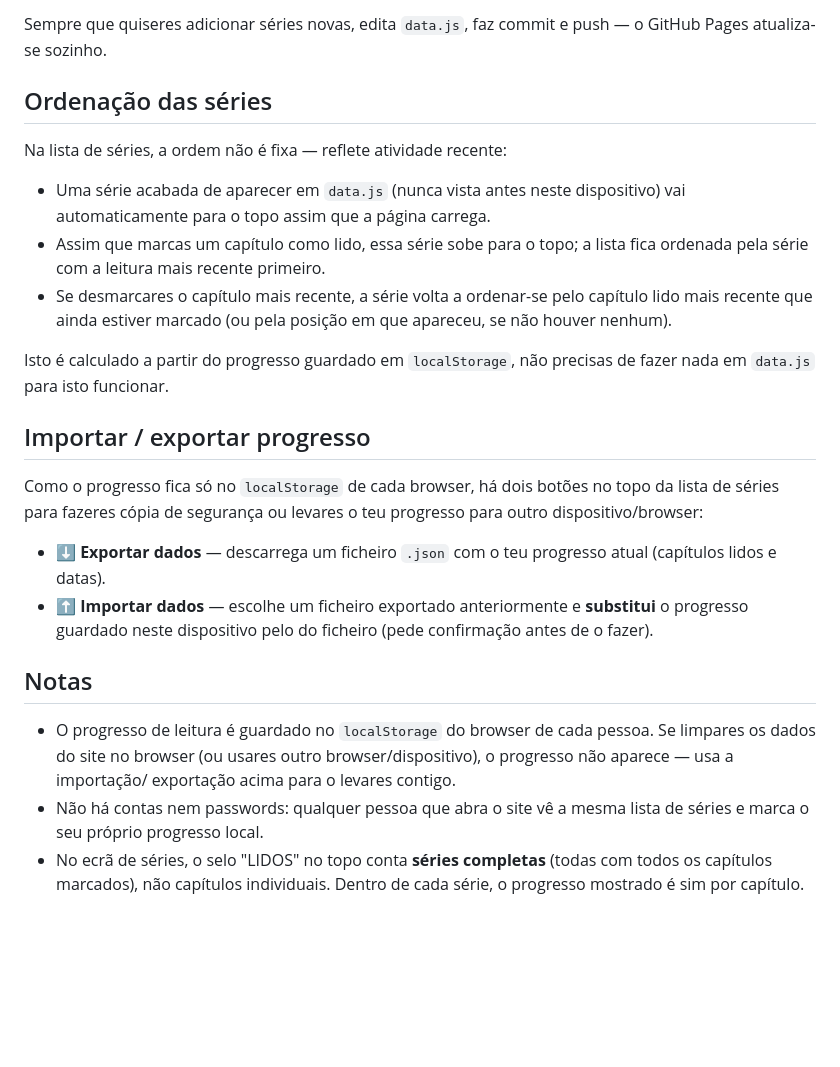
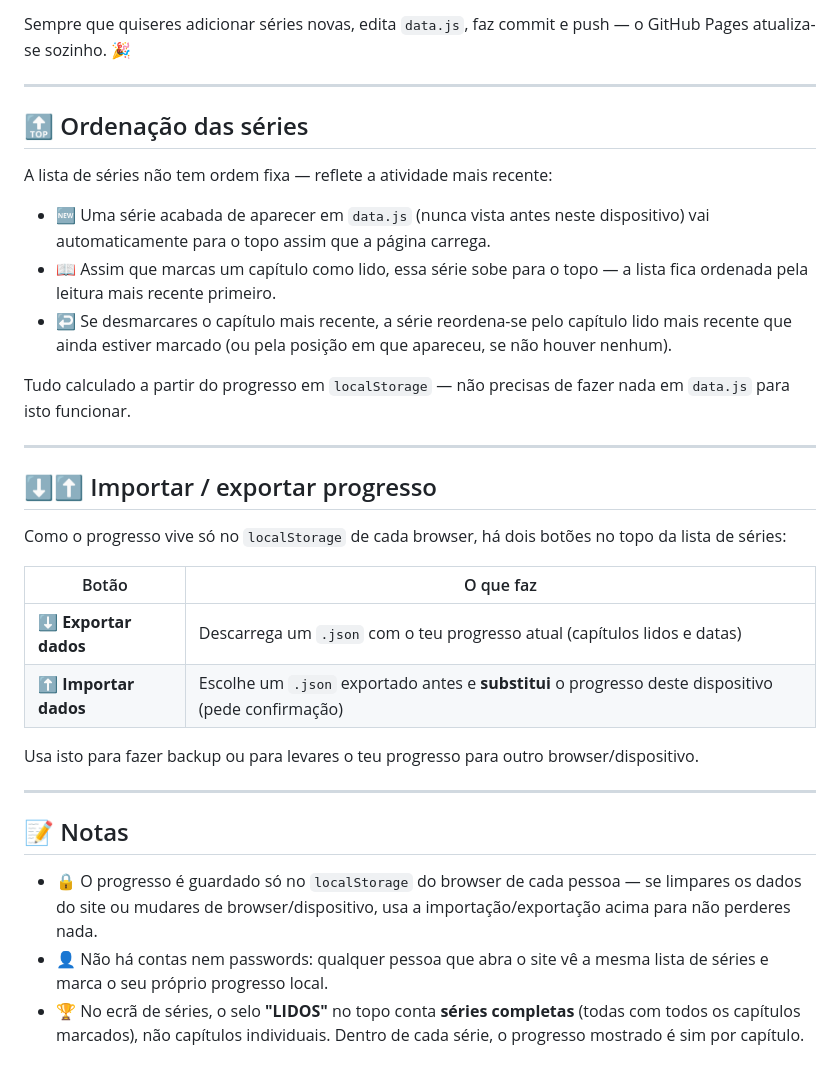
Before and after one commit to djandrevilela/quadro-a-quadro, a Markdown page: README.md, the part around one of its changes. Drawn GitHub-style; blank space fills up the shorter version.

```diff
--- a/README.md
+++ b/README.md
@@ -61,42 +87,48 @@ Depois de editares e gravares `data.js`, basta atualizares/publicares o site
 
 Sempre que quiseres adicionar séries novas, edita `data.js`, faz commit e
-push — o GitHub Pages atualiza-se sozinho.
+push — o GitHub Pages atualiza-se sozinho. 🎉
 
-## Ordenação das séries
+---
 
-Na lista de séries, a ordem não é fixa — reflete atividade recente:
+## 🔝 Ordenação das séries
 
-- Uma série acabada de aparecer em `data.js` (nunca vista antes neste
+A lista de séries não tem ordem fixa — reflete a atividade mais recente:
+
+- 🆕 Uma série acabada de aparecer em `data.js` (nunca vista antes neste
   dispositivo) vai automaticamente para o topo assim que a página carrega.
-- Assim que marcas um capítulo como lido, essa série sobe para o topo; a
-  lista fica ordenada pela série com a leitura mais recente primeiro.
-- Se desmarcares o capítulo mais recente, a série volta a ordenar-se pelo
+- 📖 Assim que marcas um capítulo como lido, essa série sobe para o topo —
+  a lista fica ordenada pela leitura mais recente primeiro.
+- ↩️ Se desmarcares o capítulo mais recente, a série reordena-se pelo
   capítulo lido mais recente que ainda estiver marcado (ou pela posição em
   que apareceu, se não houver nenhum).
 
-Isto é calculado a partir do progresso guardado em `localStorage`, não
-precisas de fazer nada em `data.js` para isto funcionar.
+Tudo calculado a partir do progresso em `localStorage` — não precisas de
+fazer nada em `data.js` para isto funcionar.
 
-## Importar / exportar progresso
+---
 
-Como o progresso fica só no `localStorage` de cada browser, há dois botões
-no topo da lista de séries para fazeres cópia de segurança ou levares o teu
-progresso para outro dispositivo/browser:
+## ⬇️⬆️ Importar / exportar progresso
 
-- **⬇️ Exportar dados** — descarrega um ficheiro `.json` com o teu progresso
-  atual (capítulos lidos e datas).
-- **⬆️ Importar dados** — escolhe um ficheiro exportado anteriormente e
-  **substitui** o progresso guardado neste dispositivo pelo do ficheiro
-  (pede confirmação antes de o fazer).
+Como o progresso vive só no `localStorage` de cada browser, há dois botões
+no topo da lista de séries:
 
-## Notas
+| Botão                  | O que faz                                                                 |
+|-------------------------|----------------------------------------------------------------------------|
+| **⬇️ Exportar dados**   | Descarrega um `.json` com o teu progresso atual (capítulos lidos e datas) |
+| **⬆️ Importar dados**   | Escolhe um `.json` exportado antes e **substitui** o progresso deste dispositivo (pede confirmação) |
 
-- O progresso de leitura é guardado no `localStorage` do browser de cada
-  pessoa. Se limpares os dados do site no browser (ou usares outro
-  browser/dispositivo), o progresso não aparece — usa a importação/
-  exportação acima para o levares contigo.
-- Não há contas nem passwords: qualquer pessoa que abra o site vê a mesma
+Usa isto para fazer backup ou para levares o teu progresso para outro
+browser/dispositivo.
+
+---
+
+## 📝 Notas
+
+- 🔒 O progresso é guardado só no `localStorage` do browser de cada pessoa —
+  se limpares os dados do site ou mudares de browser/dispositivo, usa a
+  importação/exportação acima para não perderes nada.
+- 👤 Não há contas nem passwords: qualquer pessoa que abra o site vê a mesma
   lista de séries e marca o seu próprio progresso local.
-- No ecrã de séries, o selo "LIDOS" no topo conta **séries completas**
+- 🏆 No ecrã de séries, o selo **"LIDOS"** no topo conta **séries completas**
   (todas com todos os capítulos marcados), não capítulos individuais. Dentro
   de cada série, o progresso mostrado é sim por capítulo.
```
Also changed, not shown: other parts of README.md (+72 -38 lines).
